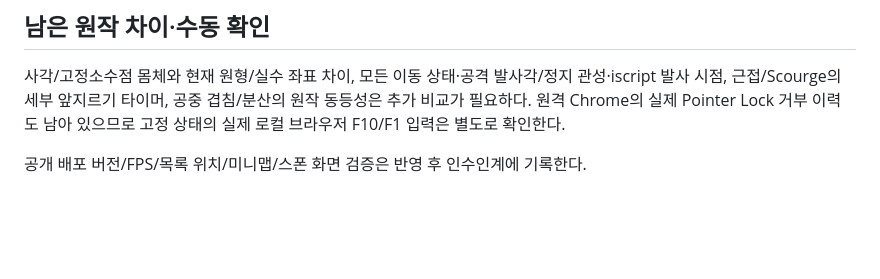
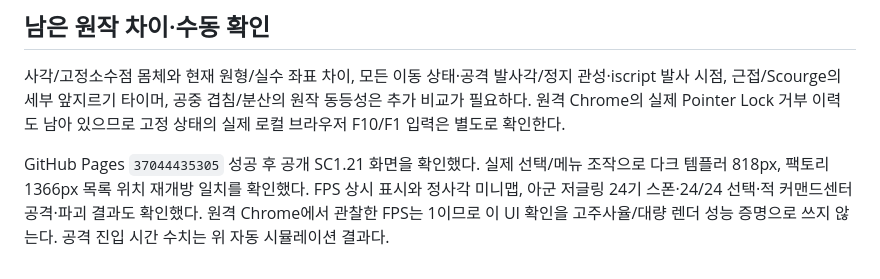
Before and after one commit to didie111/didie111.github.io, a Markdown page: rts-src/docs/sc121-attack-approach.md, the part around the change. Drawn GitHub-style; blank space fills up the shorter version.

```diff
--- a/rts-src/docs/sc121-attack-approach.md
+++ b/rts-src/docs/sc121-attack-approach.md
@@ -76,4 +76,4 @@ node rts-src/scripts/attack-benchmark.cjs rts-src/src/js 400 120 3
 
 사각/고정소수점 몸체와 현재 원형/실수 좌표 차이, 모든 이동 상태·공격 발사각/정지 관성·iscript 발사 시점, 근접/Scourge의 세부 앞지르기 타이머, 공중 겹침/분산의 원작 동등성은 추가 비교가 필요하다. 원격 Chrome의 실제 Pointer Lock 거부 이력도 남아 있으므로 고정 상태의 실제 로컬 브라우저 F10/F1 입력은 별도로 확인한다.
 
-공개 배포 버전/FPS/목록 위치/미니맵/스폰 화면 검증은 반영 후 인수인계에 기록한다.
+GitHub Pages `37044435305` 성공 후 공개 SC1.21 화면을 확인했다. 실제 선택/메뉴 조작으로 다크 템플러 818px, 팩토리 1366px 목록 위치 재개방 일치를 확인했다. FPS 상시 표시와 정사각 미니맵, 아군 저글링 24기 스폰·24/24 선택·적 커맨드센터 공격·파괴 결과도 확인했다. 원격 Chrome에서 관찰한 FPS는 1이므로 이 UI 확인을 고주사율/대량 렌더 성능 증명으로 쓰지 않는다. 공격 진입 시간 수치는 위 자동 시뮬레이션 결과다.
```
Also changed, not shown: AI_HANDOFF.md (+2 -2 lines).
